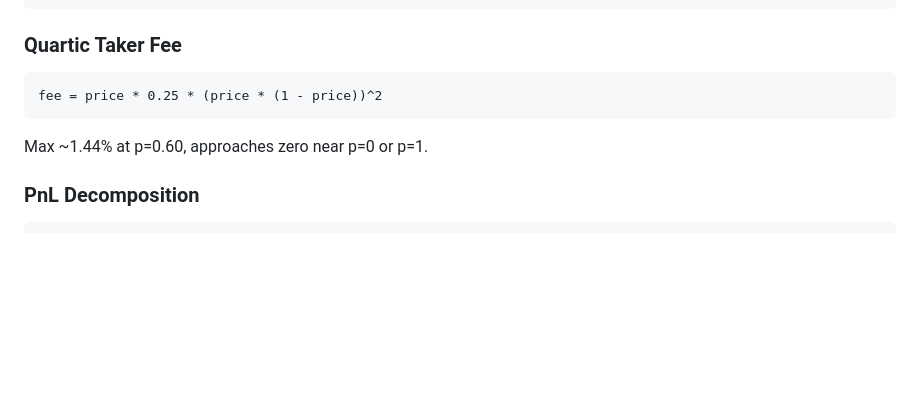
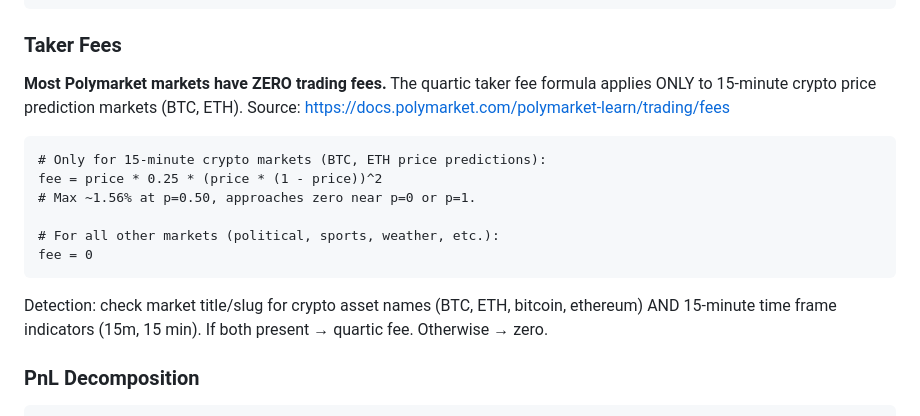
Before and after one commit to KSonny4/trader_evaluator, a Markdown page: docs/STRATEGY_BIBLE.md, the part around the change. GitHub-like rendering; blank space fills up the shorter version.

Commit message:
fix: Strategy Bible taker fee section — document conditional fee (zero for most markets, quartic for crypto 15m only)

````diff
--- a/docs/STRATEGY_BIBLE.md
+++ b/docs/STRATEGY_BIBLE.md
@@ -416,12 +416,20 @@ WScore = 0.30 * edge_score
        * obscurity_bonus
 ```
 
-### Quartic Taker Fee
+### Taker Fees
+
+**Most Polymarket markets have ZERO trading fees.** The quartic taker fee formula applies ONLY to 15-minute crypto price prediction markets (BTC, ETH). Source: https://docs.polymarket.com/polymarket-learn/trading/fees
 
 ```
+# Only for 15-minute crypto markets (BTC, ETH price predictions):
 fee = price * 0.25 * (price * (1 - price))^2
+# Max ~1.56% at p=0.50, approaches zero near p=0 or p=1.
+
+# For all other markets (political, sports, weather, etc.):
+fee = 0
 ```
-Max ~1.44% at p=0.60, approaches zero near p=0 or p=1.
+
+Detection: check market title/slug for crypto asset names (BTC, ETH, bitcoin, ethereum) AND 15-minute time frame indicators (15m, 15 min). If both present → quartic fee. Otherwise → zero.
 
 ### PnL Decomposition
 
````
